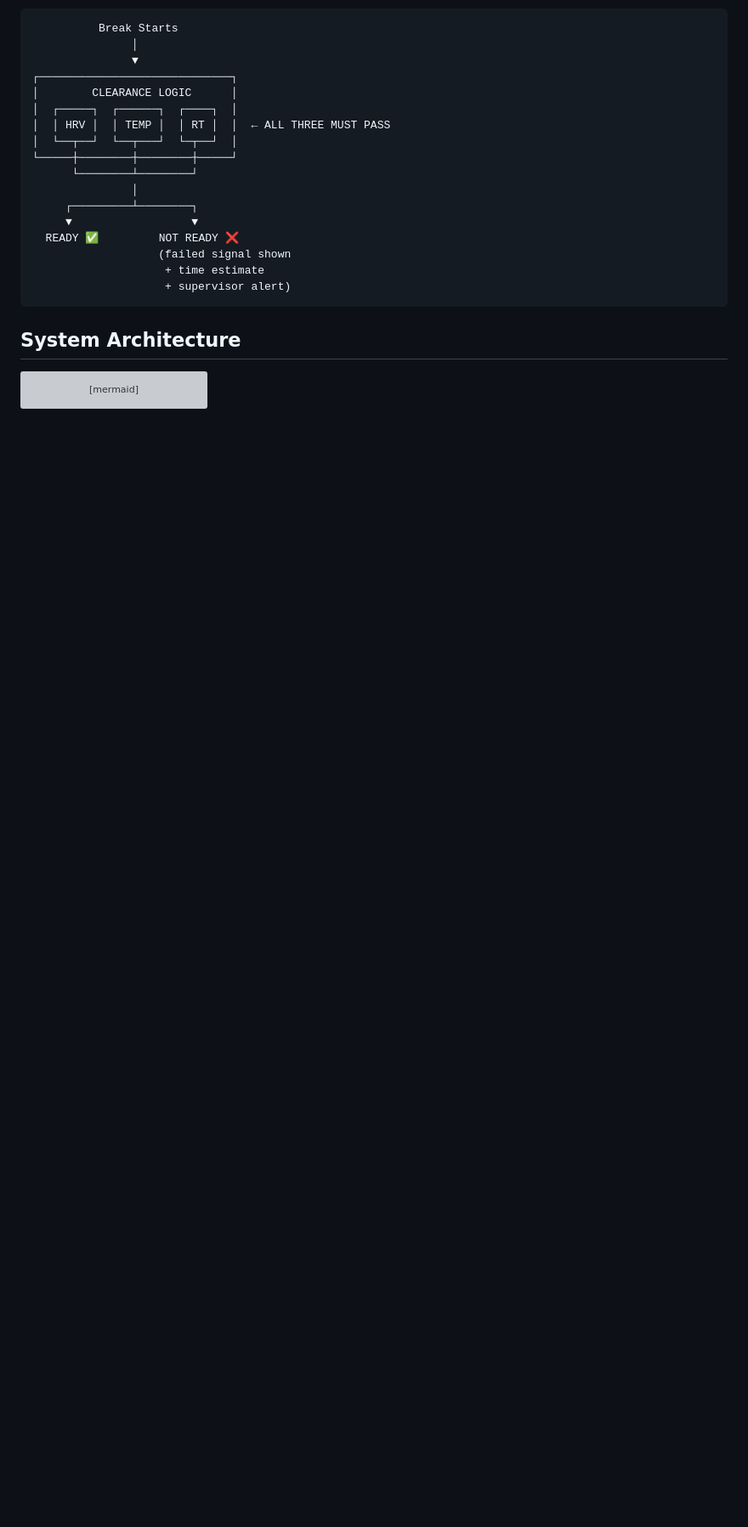
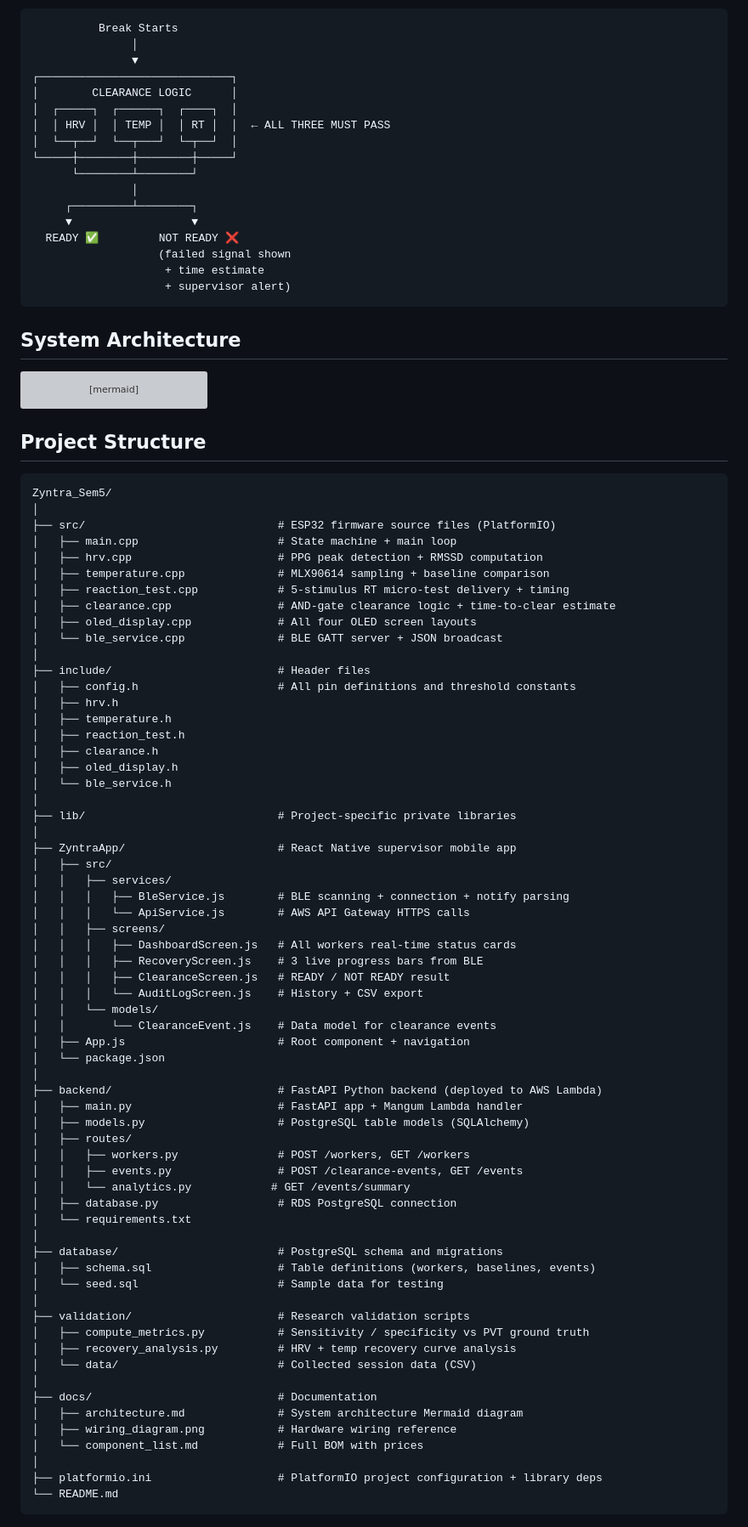
Before and after one commit to hasinidd/Zyntra_Sem5, a Markdown page: README.md, the part around the change. Shown at 85% size. GitHub-like rendering; blank space fills up the shorter version; grey boxes are pictures that could not be loaded.

Commit message:
Document project structure in README

````diff
--- a/README.md
+++ b/README.md
@@ -107,3 +107,71 @@ SYNC -- Wi-Fi / HTTPS --> DB
 SYNC --> DASH
 SYNC --> FCM
 ```
+
+## Project Structure
+
+```
+Zyntra_Sem5/
+│
+├── src/                             # ESP32 firmware source files (PlatformIO)
+│   ├── main.cpp                     # State machine + main loop
+│   ├── hrv.cpp                      # PPG peak detection + RMSSD computation
+│   ├── temperature.cpp              # MLX90614 sampling + baseline comparison
+│   ├── reaction_test.cpp            # 5-stimulus RT micro-test delivery + timing
+│   ├── clearance.cpp                # AND-gate clearance logic + time-to-clear estimate
+│   ├── oled_display.cpp             # All four OLED screen layouts
+│   └── ble_service.cpp              # BLE GATT server + JSON broadcast
+│
+├── include/                         # Header files
+│   ├── config.h                     # All pin definitions and threshold constants
+│   ├── hrv.h
+│   ├── temperature.h
+│   ├── reaction_test.h
+│   ├── clearance.h
+│   ├── oled_display.h
+│   └── ble_service.h
+│
+├── lib/                             # Project-specific private libraries
+│
+├── ZyntraApp/                       # React Native supervisor mobile app
+│   ├── src/
+│   │   ├── services/
+│   │   │   ├── BleService.js        # BLE scanning + connection + notify parsing
+│   │   │   └── ApiService.js        # AWS API Gateway HTTPS calls
+│   │   ├── screens/
+│   │   │   ├── DashboardScreen.js   # All workers real-time status cards
+│   │   │   ├── RecoveryScreen.js    # 3 live progress bars from BLE
+│   │   │   ├── ClearanceScreen.js   # READY / NOT READY result
+│   │   │   └── AuditLogScreen.js    # History + CSV export
+│   │   └── models/
+│   │       └── ClearanceEvent.js    # Data model for clearance events
+│   ├── App.js                       # Root component + navigation
+│   └── package.json
+│
+├── backend/                         # FastAPI Python backend (deployed to AWS Lambda)
+│   ├── main.py                      # FastAPI app + Mangum Lambda handler
+│   ├── models.py                    # PostgreSQL table models (SQLAlchemy)
+│   ├── routes/
+│   │   ├── workers.py               # POST /workers, GET /workers
+│   │   ├── events.py                # POST /clearance-events, GET /events
+│   │   └── analytics.py            # GET /events/summary
+│   ├── database.py                  # RDS PostgreSQL connection
+│   └── requirements.txt
+│
+├── database/                        # PostgreSQL schema and migrations
+│   ├── schema.sql                   # Table definitions (workers, baselines, events)
+│   └── seed.sql                     # Sample data for testing
+│
+├── validation/                      # Research validation scripts
+│   ├── compute_metrics.py           # Sensitivity / specificity vs PVT ground truth
+│   ├── recovery_analysis.py         # HRV + temp recovery curve analysis
+│   └── data/                        # Collected session data (CSV)
+│
+├── docs/                            # Documentation
+│   ├── architecture.md              # System architecture Mermaid diagram
+│   ├── wiring_diagram.png           # Hardware wiring reference
+│   └── component_list.md            # Full BOM with prices
+│
+├── platformio.ini                   # PlatformIO project configuration + library deps
+└── README.md
+```
````
